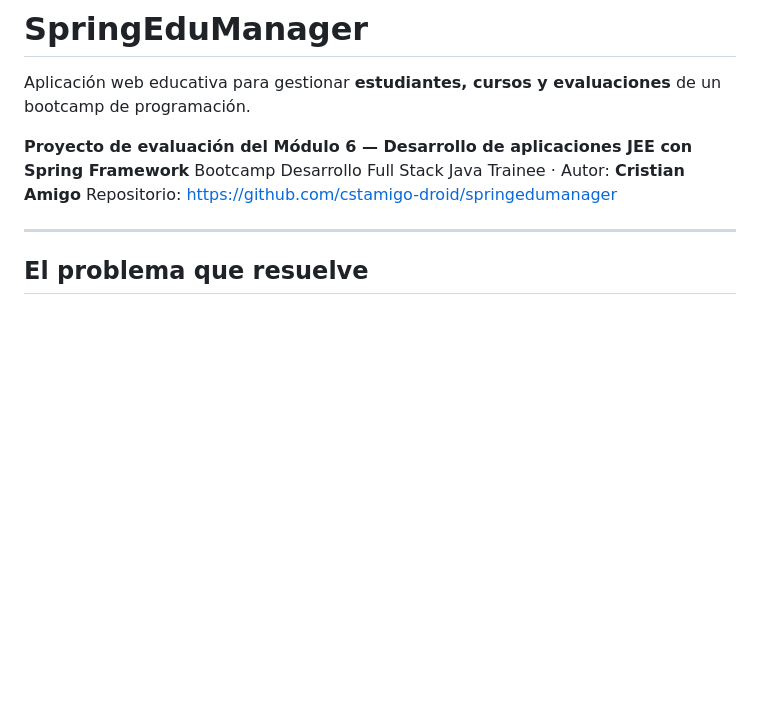
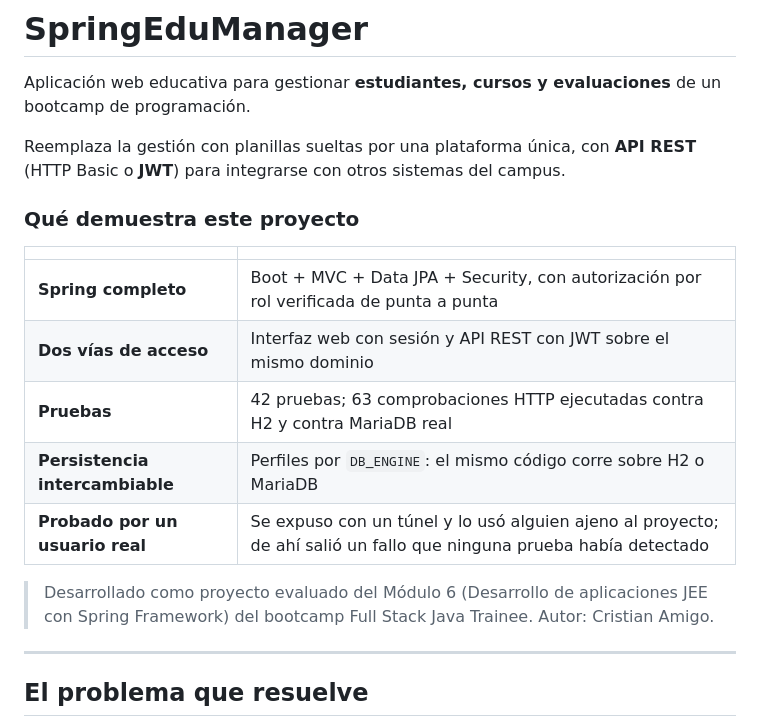
Before and after one commit to cstamigo-droid/springedumanager, a Markdown page: README.md, the part around the change. Rendered like a GitHub page; blank space fills up the shorter version.

Commit message:
README: subir lo que demuestra el proyecto por encima del contexto academico
Arriba queda que resuelve y que evidencia (Spring completo con autorizacion por
rol, web + API REST con JWT sobre el mismo dominio, 42 pruebas y 63
comprobaciones HTTP en H2 y MariaDB, persistencia intercambiable y la prueba con
un usuario real que revelo un fallo que las pruebas no veian).

```diff
--- a/README.md
+++ b/README.md
@@ -3,9 +3,21 @@
 Aplicación web educativa para gestionar **estudiantes, cursos y evaluaciones** de un bootcamp
 de programación.
 
-**Proyecto de evaluación del Módulo 6 — Desarrollo de aplicaciones JEE con Spring Framework**
-Bootcamp Desarrollo Full Stack Java Trainee · Autor: **Cristian Amigo**
-Repositorio: https://github.com/cstamigo-droid/springedumanager
+Reemplaza la gestión con planillas sueltas por una plataforma única, con **API REST** (HTTP Basic
+o **JWT**) para integrarse con otros sistemas del campus.
+
+### Qué demuestra este proyecto
+
+| | |
+|---|---|
+| **Spring completo** | Boot + MVC + Data JPA + Security, con autorización por rol verificada de punta a punta |
+| **Dos vías de acceso** | Interfaz web con sesión y API REST con JWT sobre el mismo dominio |
+| **Pruebas** | 42 pruebas; 63 comprobaciones HTTP ejecutadas contra H2 y contra MariaDB real |
+| **Persistencia intercambiable** | Perfiles por `DB_ENGINE`: el mismo código corre sobre H2 o MariaDB |
+| **Probado por un usuario real** | Se expuso con un túnel y lo usó alguien ajeno al proyecto; de ahí salió un fallo que ninguna prueba había detectado |
+
+> Desarrollado como proyecto evaluado del Módulo 6 (Desarrollo de aplicaciones JEE con Spring
+> Framework) del bootcamp Full Stack Java Trainee. Autor: Cristian Amigo.
 
 ---
 
```
